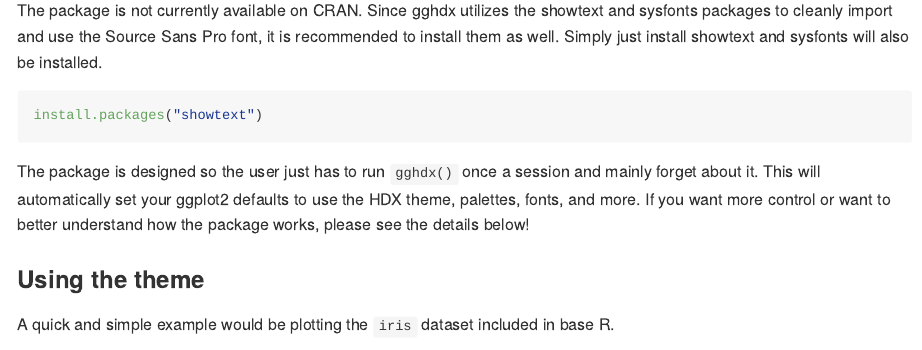
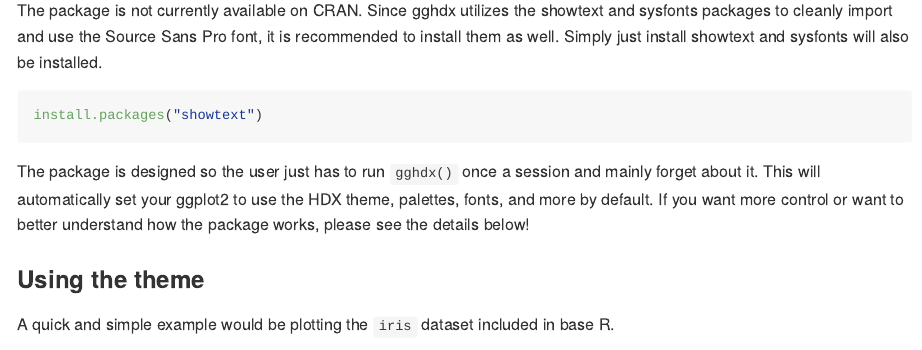
Before and after one commit to OCHA-DAP/gghdx, an R Markdown document (README.Rmd): the page in a window 1100 px wide, from 400 px down. The pictures show the output file README.md that the author committed with the source, drawn offline in the style of GitHub; badge pictures from the web are left out.

Commit message:
Update README

````diff
--- a/README.Rmd
+++ b/README.Rmd
@@ -45,9 +45,10 @@ install.packages("showtext")
 ```
 
 The package is designed so the user just has to run `gghdx()` once a session
-and mainly forget about it. This will automatically set your ggplot2 defaults
-to use the HDX theme, palettes, fonts, and more. If you want more control or
-want to better understand how the package works, please see the details below!
+and mainly forget about it. This will automatically set your ggplot2
+to use the HDX theme, palettes, fonts, and more by default. If you want more
+control or want to better understand how the package works, please see the
+details below!
 
 ```{r child="vignettes/gghdx.Rmd"}
 ```
````
Also changed, not shown: README.md.
